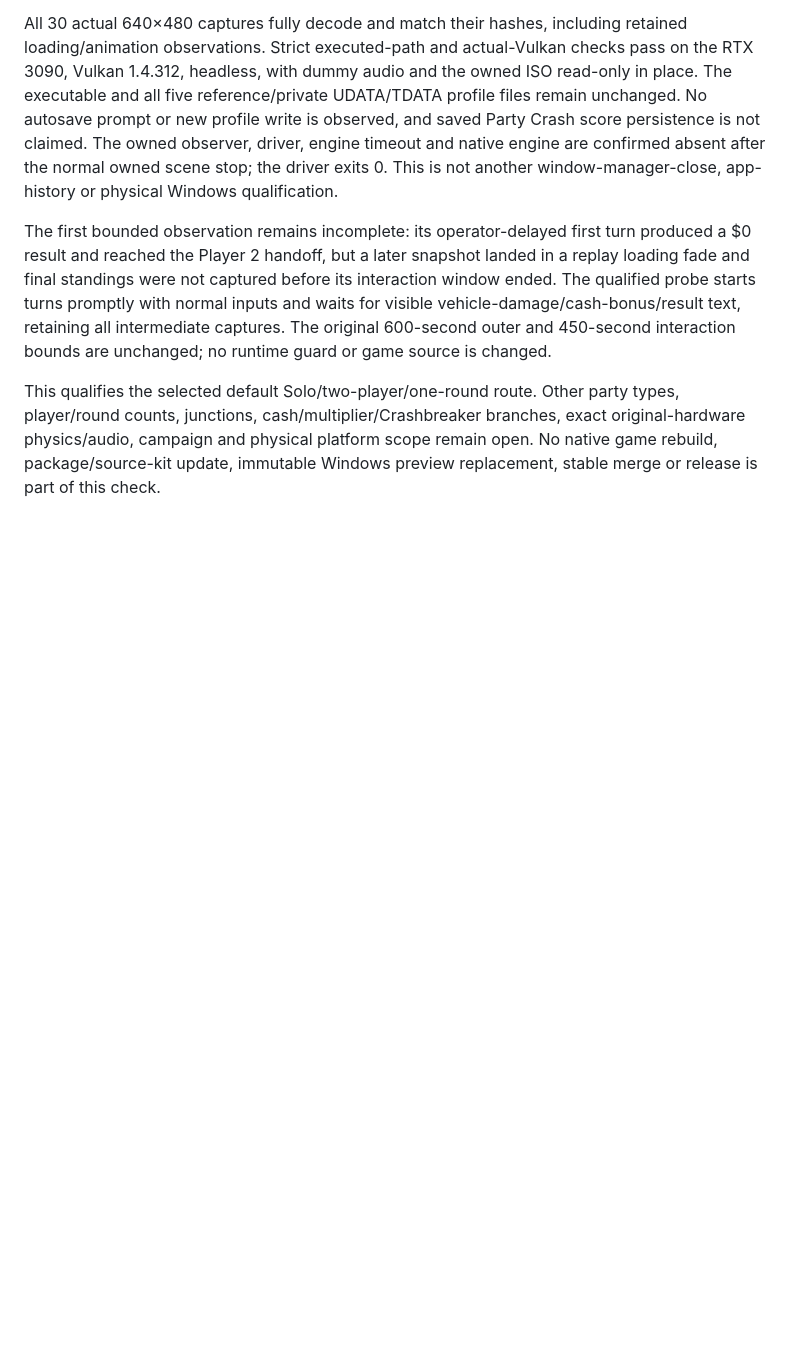
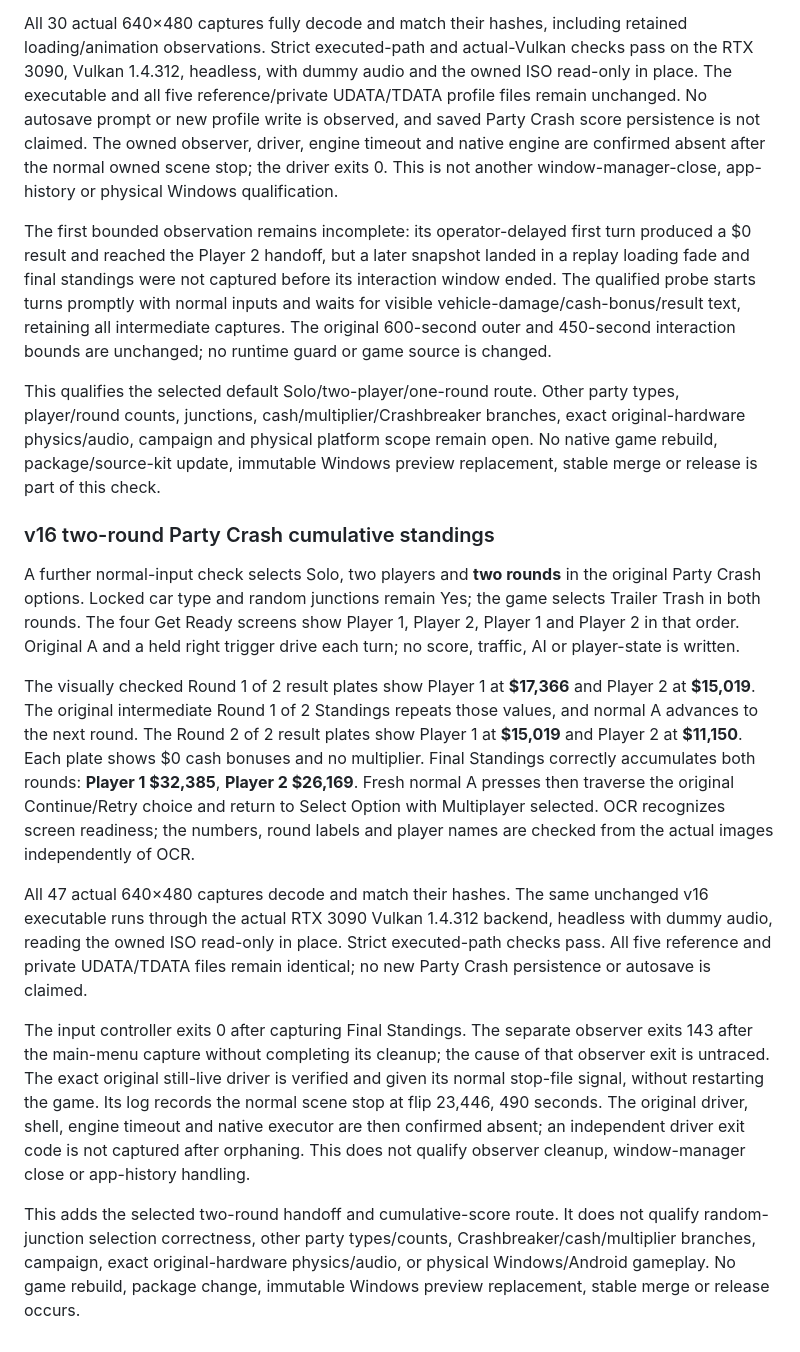
Before and after one commit to centrexity/GamePKG, a Markdown page: docs/native-windows-gameplay-validation.md, the part around the change. GitHub-like rendering; blank space fills up the shorter version.

Commit message:
Record original two-round Party Crash standings and return checks

```diff
--- a/docs/native-windows-gameplay-validation.md
+++ b/docs/native-windows-gameplay-validation.md
@@ -1527,3 +1527,43 @@ party types, player/round counts, junctions, cash/multiplier/Crashbreaker branch
 exact original-hardware physics/audio, campaign and physical platform scope
 remain open. No native game rebuild, package/source-kit update, immutable
 Windows preview replacement, stable merge or release is part of this check.
+
+
+### v16 two-round Party Crash cumulative standings
+
+A further normal-input check selects Solo, two players and **two rounds** in the
+original Party Crash options. Locked car type and random junctions remain Yes;
+the game selects Trailer Trash in both rounds. The four Get Ready screens show
+Player 1, Player 2, Player 1 and Player 2 in that order. Original A and a held
+right trigger drive each turn; no score, traffic, AI or player-state is written.
+
+The visually checked Round 1 of 2 result plates show Player 1 at **$17,366** and
+Player 2 at **$15,019**. The original intermediate Round 1 of 2 Standings repeats
+those values, and normal A advances to the next round. The Round 2 of 2 result
+plates show Player 1 at **$15,019** and Player 2 at **$11,150**. Each plate shows
+$0 cash bonuses and no multiplier. Final Standings correctly accumulates both
+rounds: **Player 1 $32,385**, **Player 2 $26,169**. Fresh normal A presses then
+traverse the original Continue/Retry choice and return to Select Option with
+Multiplayer selected. OCR recognizes screen readiness; the numbers, round labels
+and player names are checked from the actual images independently of OCR.
+
+All 47 actual 640×480 captures decode and match their hashes. The same unchanged
+v16 executable runs through the actual RTX 3090 Vulkan 1.4.312 backend, headless
+with dummy audio, reading the owned ISO read-only in place. Strict executed-path
+checks pass. All five reference and private UDATA/TDATA files remain identical;
+no new Party Crash persistence or autosave is claimed.
+
+The input controller exits 0 after capturing Final Standings. The separate
+observer exits 143 after the main-menu capture without completing its cleanup;
+the cause of that observer exit is untraced. The exact original still-live driver
+is verified and given its normal stop-file signal, without restarting the game.
+Its log records the normal scene stop at flip 23,446, 490 seconds. The original
+driver, shell, engine timeout and native executor are then confirmed absent; an
+independent driver exit code is not captured after orphaning. This does not
+qualify observer cleanup, window-manager close or app-history handling.
+
+This adds the selected two-round handoff and cumulative-score route. It does not
+qualify random-junction selection correctness, other party types/counts,
+Crashbreaker/cash/multiplier branches, campaign, exact original-hardware
+physics/audio, or physical Windows/Android gameplay. No game rebuild, package
+change, immutable Windows preview replacement, stable merge or release occurs.
```
